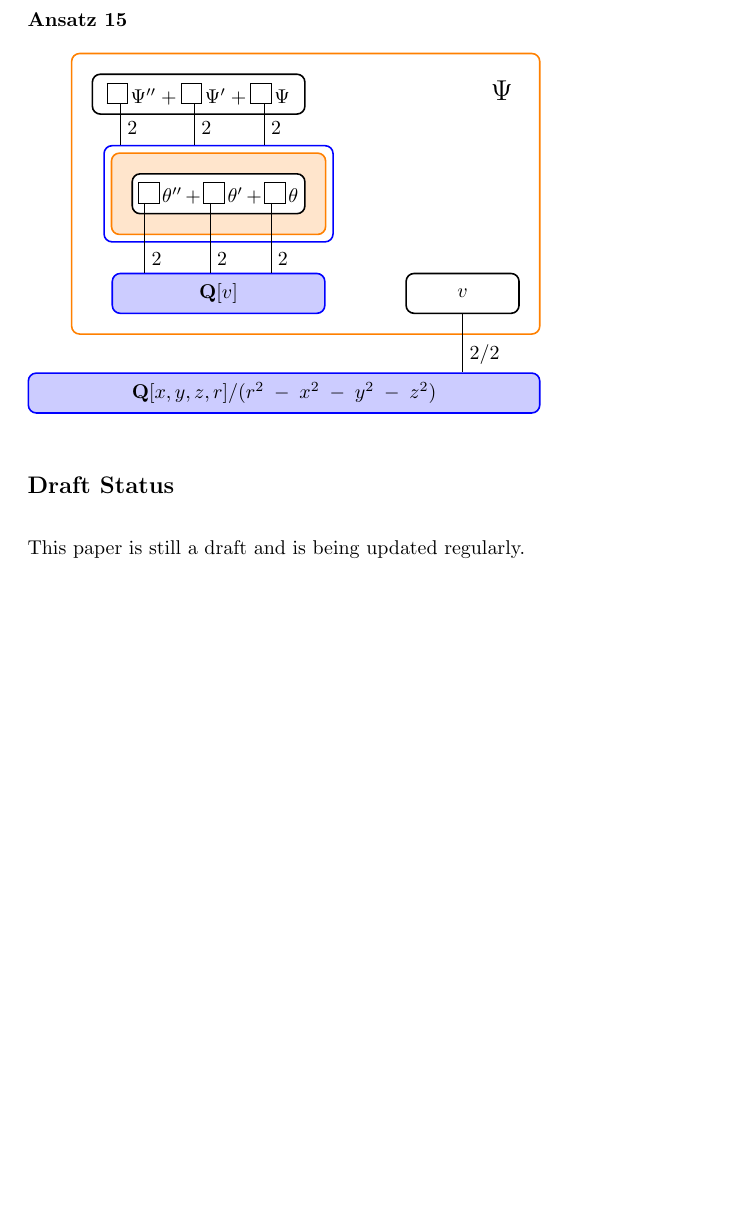
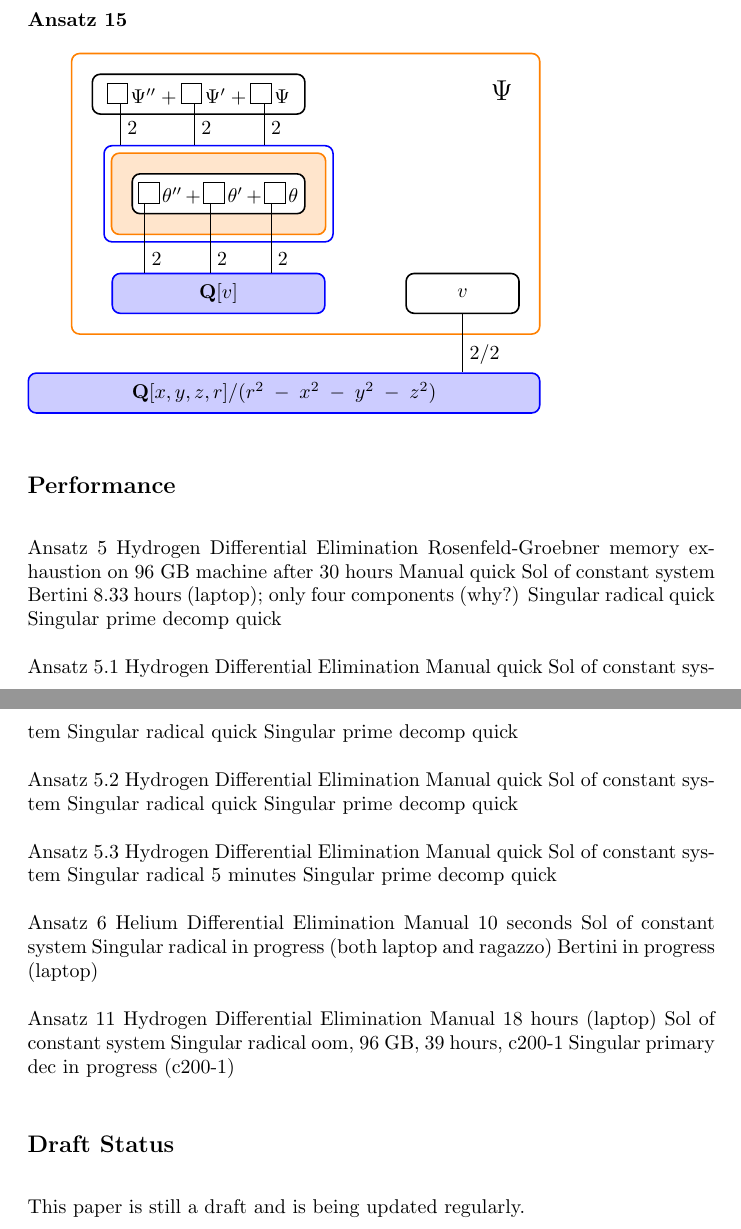
Before and after one commit to BrentBaccala/Papers, a LaTeX paper (NewSol/NewSol.tex): part of page 17 of 21 before the commit and two parts of pages 17 and 18 of 21 after it, the two joined at a grey line, cut so that both start at the same text, the shorter picture padded with empty space. Compiled offline with pdfLaTeX.

Commit message:
NewSol: add a section on performance

```diff
--- a/NewSol/NewSol.tex
+++ b/NewSol/NewSol.tex
@@ -810,6 +810,34 @@ denominator.
 }
 \end{comment}
 
+\subsection*{Performance}
+
+Ansatz 5    Hydrogen        Differential Elimination  Rosenfeld-Groebner     memory exhaustion on 96 GB machine after 30 hours
+                                                      Manual                 quick
+                            Sol of constant system    Bertini                8.33 hours (laptop); only four components (why?)
+                                                      Singular radical       quick
+                                                      Singular prime decomp  quick
+
+Ansatz 5.1  Hydrogen        Differential Elimination  Manual                 quick
+                            Sol of constant system    Singular radical       quick
+                                                      Singular prime decomp  quick
+
+Ansatz 5.2  Hydrogen        Differential Elimination  Manual                 quick
+                            Sol of constant system    Singular radical       quick
+                                                      Singular prime decomp  quick
+
+Ansatz 5.3  Hydrogen        Differential Elimination  Manual                 quick
+                            Sol of constant system    Singular radical       5 minutes
+                                                      Singular prime decomp  quick
+
+Ansatz 6    Helium          Differential Elimination  Manual                 10 seconds
+                            Sol of constant system    Singular radical       in progress (both laptop and ragazzo)
+                                                      Bertini                in progress (laptop)
+
+Ansatz 11   Hydrogen        Differential Elimination  Manual                 18 hours (laptop)
+                            Sol of constant system    Singular radical       oom, 96 GB, 39 hours, c200-1
+                                                      Singular primary dec   in progress (c200-1)
+
 \subsection*{Draft Status}
 
 This paper is still a draft and is being updated regularly.
```
